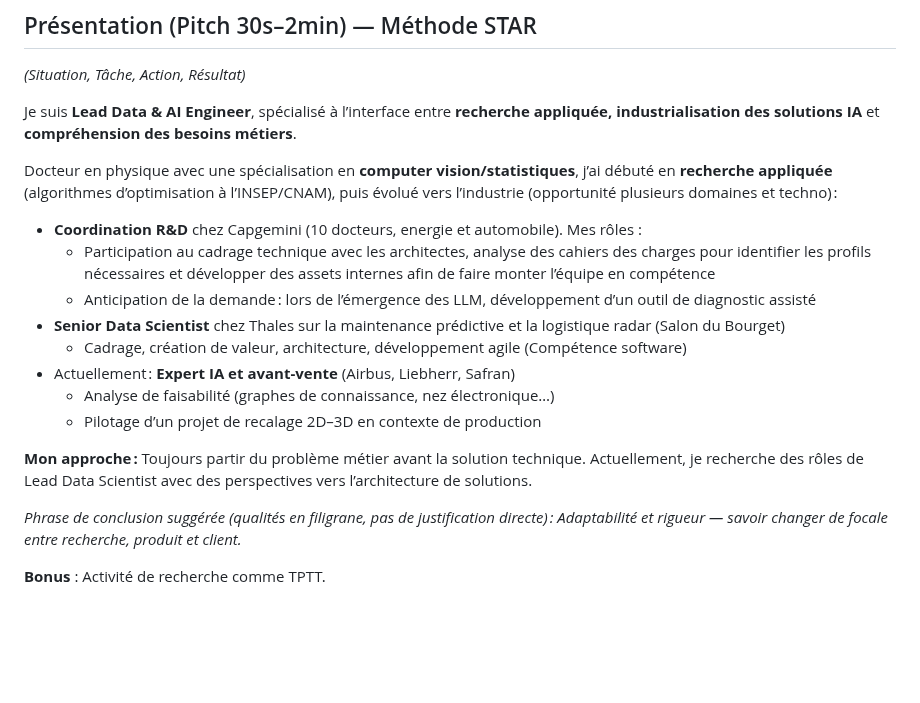
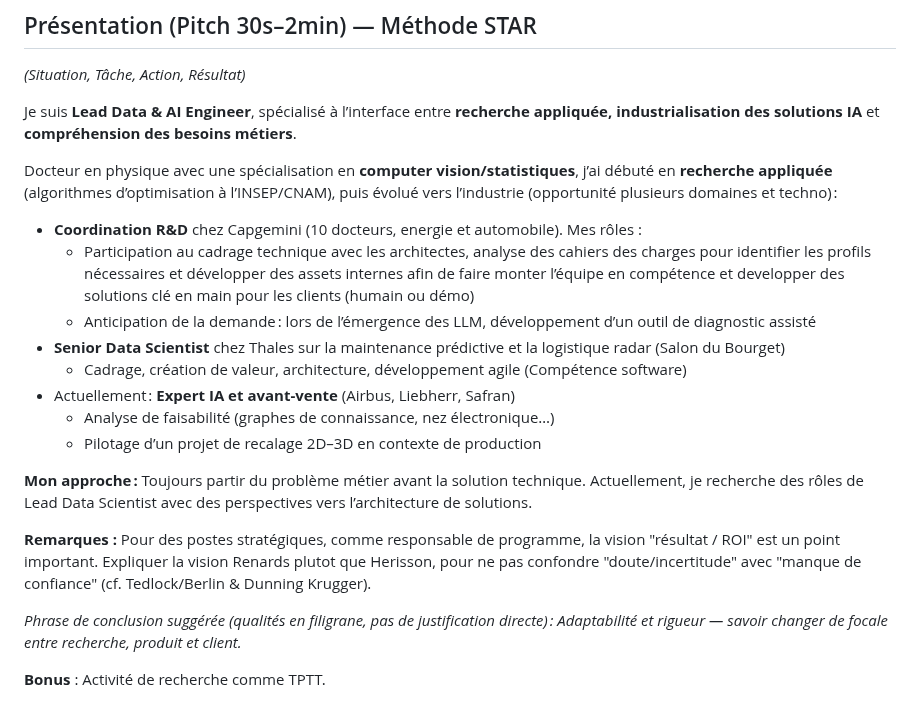
Before and after one commit to fabienfrfr/off-topic, a Markdown page: CERTIF/LEAD/interview_guide.md, the part around one of its changes. Rendered like a GitHub page; blank space fills up the shorter version.

```diff
--- a/CERTIF/LEAD/interview_guide.md
+++ b/CERTIF/LEAD/interview_guide.md
@@ -15,7 +15,7 @@ Je suis **Lead Data & AI Engineer**, spécialisé à l’interface entre **reche
 Docteur en physique avec une spécialisation en **computer vision/statistiques**, j’ai débuté en **recherche appliquée** (algorithmes d’optimisation à l’INSEP/CNAM), puis évolué vers l’industrie (opportunité plusieurs domaines et techno) :
 
 - **Coordination R&D** chez Capgemini (10 docteurs, energie et automobile). Mes rôles :
-  - Participation au cadrage technique avec les architectes, analyse des cahiers des charges pour identifier les profils nécessaires et développer des assets internes afin de faire monter l’équipe en compétence
+  - Participation au cadrage technique avec les architectes, analyse des cahiers des charges pour identifier les profils nécessaires et développer des assets internes afin de faire monter l’équipe en compétence et developper des solutions clé en main pour les clients (humain ou démo)
   - Anticipation de la demande : lors de l’émergence des LLM, développement d’un outil de diagnostic assisté
 - **Senior Data Scientist** chez Thales sur la maintenance prédictive et la logistique radar (Salon du Bourget)
   - Cadrage, création de valeur, architecture, développement agile (Compétence software)
@@ -24,6 +24,8 @@ Docteur en physique avec une spécialisation en **computer vision/statistiques**
   - Pilotage d’un projet de recalage 2D–3D en contexte de production
 
 **Mon approche :** Toujours partir du problème métier avant la solution technique. Actuellement, je recherche des rôles de Lead Data Scientist avec des perspectives vers l’architecture de solutions.
+
+**Remarques :** Pour des postes stratégiques, comme responsable de programme, la vision "résultat / ROI" est un point important. Expliquer la vision Renards plutot que Herisson, pour ne pas confondre "doute/incertitude" avec "manque de confiance" (cf. Tedlock/Berlin & Dunning Krugger).
 
 *Phrase de conclusion suggérée (qualités en filigrane, pas de justification directe) : Adaptabilité et rigueur — savoir changer de focale entre recherche, produit et client.*
 
```
Also changed, not shown: other parts of CERTIF/LEAD/interview_guide.md (+32 -0 lines).
